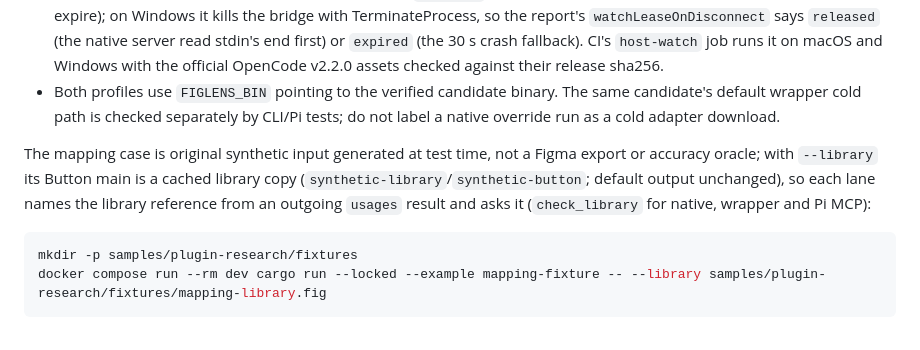
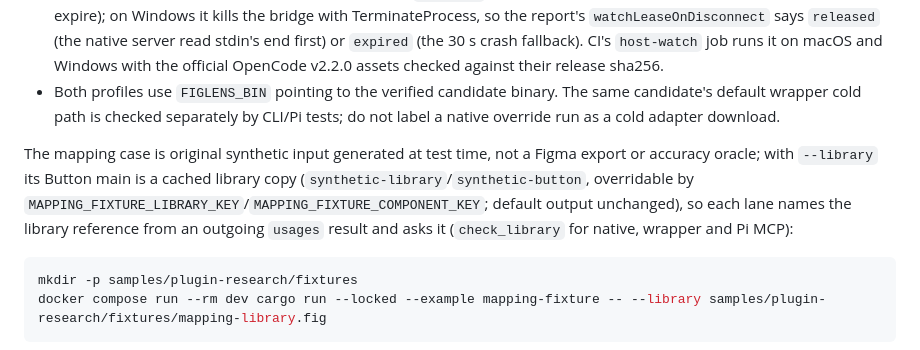
Before and after one commit to runkids/figlens, a Markdown page: wiki/host-acceptance.md, the part around the change. GitHub-like rendering.

Commit message:
docs(host-acceptance): name the mapping fixture's key overrides

````diff
--- a/wiki/host-acceptance.md
+++ b/wiki/host-acceptance.md
@@ -10,7 +10,7 @@ How the installed-host lanes check each host entry from one extracted npm candid
 - `--host-watch-only` passes `--watch-only=<public design>` to both profiles: only the OpenCode watch/stale checks (managed-MCP reminder, `figlens_watch` lease and save, CLI-path note) and OMP's loader, bridge first use (track, ack, and the lease OMP's disconnect ends) and stale reminder, with no mapping fixture. OMP signals the server on POSIX, which in this uncontended lane must end the lease `released` (a forced kill under write contention would leave it to expire); on Windows it kills the bridge with TerminateProcess, so the report's `watchLeaseOnDisconnect` says `released` (the native server read stdin's end first) or `expired` (the 30 s crash fallback). CI's `host-watch` job runs it on macOS and Windows with the official OpenCode v2.2.0 assets checked against their release sha256.
 - Both profiles use `FIGLENS_BIN` pointing to the verified candidate binary. The same candidate's default wrapper cold path is checked separately by CLI/Pi tests; do not label a native override run as a cold adapter download.
 
-The mapping case is original synthetic input generated at test time, not a Figma export or accuracy oracle; with `--library` its Button main is a cached library copy (`synthetic-library`/`synthetic-button`; default output unchanged), so each lane names the library reference from an outgoing `usages` result and asks it (`check_library` for native, wrapper and Pi MCP):
+The mapping case is original synthetic input generated at test time, not a Figma export or accuracy oracle; with `--library` its Button main is a cached library copy (`synthetic-library`/`synthetic-button`, overridable by `MAPPING_FIXTURE_LIBRARY_KEY`/`MAPPING_FIXTURE_COMPONENT_KEY`; default output unchanged), so each lane names the library reference from an outgoing `usages` result and asks it (`check_library` for native, wrapper and Pi MCP):
 
 ```sh
 mkdir -p samples/plugin-research/fixtures
````
